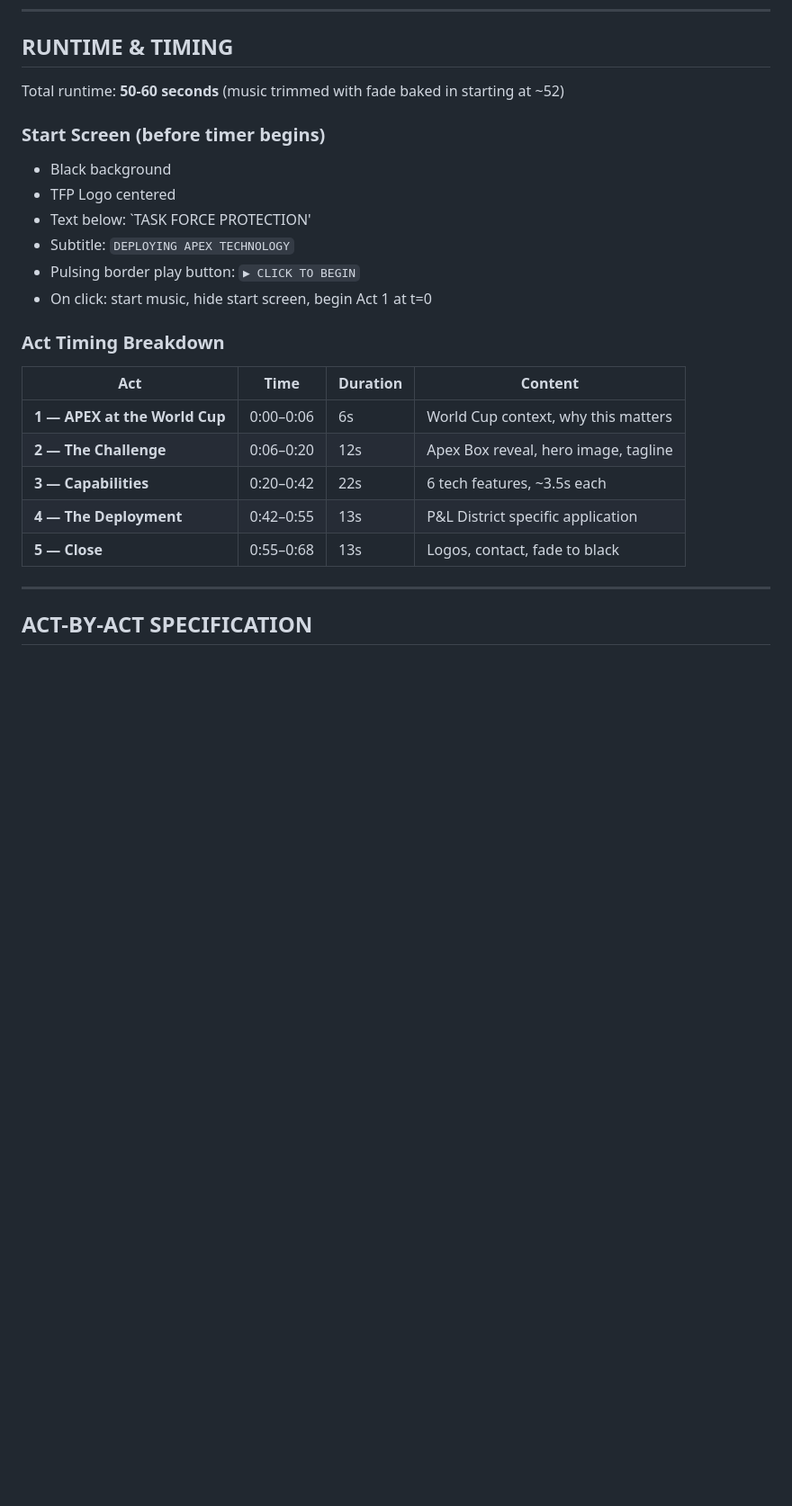
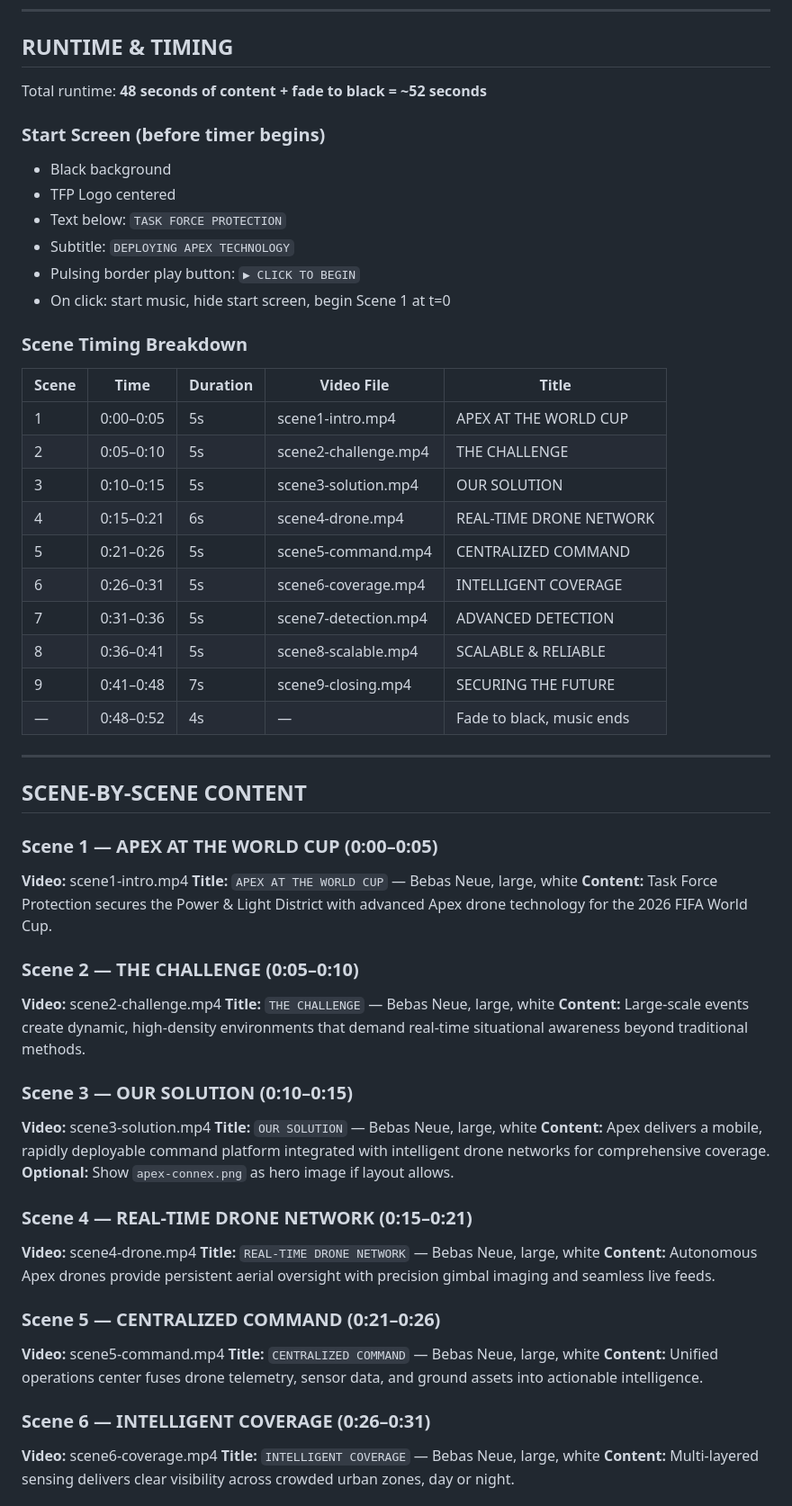
Before and after one commit to MathrusseB/apex-briefing, a Markdown page: SPEC.md, the part around one of its changes. Shown at 90% size. Rendered like a GitHub page; blank space fills up the shorter version.

```diff
--- a/SPEC.md
+++ b/SPEC.md
@@ -79,26 +76,63 @@ APEX-BRIEFING/
 
 ## RUNTIME & TIMING
 
-Total runtime: **50-60 seconds** (music trimmed with fade baked in starting at ~52)
+Total runtime: **48 seconds of content + fade to black = ~52 seconds**
 
 ### Start Screen (before timer begins)
 - Black background
 - TFP Logo centered
-- Text below: `TASK FORCE PROTECTION'
+- Text below: `TASK FORCE PROTECTION`
 - Subtitle: `DEPLOYING APEX TECHNOLOGY`
 - Pulsing border play button: `▶ CLICK TO BEGIN`
-- On click: start music, hide start screen, begin Act 1 at t=0
+- On click: start music, hide start screen, begin Scene 1 at t=0
 
-### Act Timing Breakdown
+### Scene Timing Breakdown
 
-| Act | Time | Duration | Content |
-|-----|------|----------|---------|
-| **1 — APEX at the World Cup** | 0:00–0:06 | 6s | World Cup context, why this matters |
-| **2 — The Challenge** | 0:06–0:20 | 12s | Apex Box reveal, hero image, tagline |
-| **3 — Capabilities** | 0:20–0:42 | 22s | 6 tech features, ~3.5s each |
-| **4 — The Deployment** | 0:42–0:55 | 13s | P&L District specific application |
-| **5 — Close** | 0:55–0:68 | 13s | Logos, contact, fade to black |
+| Scene | Time | Duration | Video File | Title |
+|-------|------|----------|------------|-------|
+| 1 | 0:00–0:05 | 5s | scene1-intro.mp4 | APEX AT THE WORLD CUP |
+| 2 | 0:05–0:10 | 5s | scene2-challenge.mp4 | THE CHALLENGE |
+| 3 | 0:10–0:15 | 5s | scene3-solution.mp4 | OUR SOLUTION |
+| 4 | 0:15–0:21 | 6s | scene4-drone.mp4 | REAL-TIME DRONE NETWORK |
+| 5 | 0:21–0:26 | 5s | scene5-command.mp4 | CENTRALIZED COMMAND |
+| 6 | 0:26–0:31 | 5s | scene6-coverage.mp4 | INTELLIGENT COVERAGE |
+| 7 | 0:31–0:36 | 5s | scene7-detection.mp4 | ADVANCED DETECTION |
+| 8 | 0:36–0:41 | 5s | scene8-scalable.mp4 | SCALABLE & RELIABLE |
+| 9 | 0:41–0:48 | 7s | scene9-closing.mp4 | SECURING THE FUTURE |
+| — | 0:48–0:52 | 4s | — | Fade to black, music ends |
 
 ---
 
-## ACT-BY-ACT SPECIFICATION
+## SCENE-BY-SCENE CONTENT
+
+### Scene 1 — APEX AT THE WORLD CUP (0:00–0:05)
+**Video:** scene1-intro.mp4
+**Title:** `APEX AT THE WORLD CUP` — Bebas Neue, large, white
+**Content:** Task Force Protection secures the Power & Light District with advanced Apex drone technology for the 2026 FIFA World Cup.
+
+### Scene 2 — THE CHALLENGE (0:05–0:10)
+**Video:** scene2-challenge.mp4
+**Title:** `THE CHALLENGE` — Bebas Neue, large, white
+**Content:** Large-scale events create dynamic, high-density environments that demand real-time situational awareness beyond traditional methods.
+
+### Scene 3 — OUR SOLUTION (0:10–0:15)
+**Video:** scene3-solution.mp4
+**Title:** `OUR SOLUTION` — Bebas Neue, large, white
+**Content:** Apex delivers a mobile, rapidly deployable command platform integrated with intelligent drone networks for comprehensive coverage.
+**Optional:** Show `apex-connex.png` as hero image if layout allows.
+
+### Scene 4 — REAL-TIME DRONE NETWORK (0:15–0:21)
+**Video:** scene4-drone.mp4
+**Title:** `REAL-TIME DRONE NETWORK` — Bebas Neue, large, white
+**Content:** Autonomous Apex drones provide persistent aerial oversight with precision gimbal imaging and seamless live feeds.
+
+### Scene 5 — CENTRALIZED COMMAND (0:21–0:26)
+**Video:** scene5-command.mp4
+**Title:** `CENTRALIZED COMMAND` — Bebas Neue, large, white
+**Content:** Unified operations center fuses drone telemetry, sensor data, and ground assets into actionable intelligence.
+
+### Scene 6 — INTELLIGENT COVERAGE (0:26–0:31)
+**Video:** scene6-coverage.mp4
+**Title:** `INTELLIGENT COVERAGE` — Bebas Neue, large, white
+**Content:** Multi-layered sensing delivers clear visibility across crowded urban zones, day or night.
+
```
Also changed, not shown: other parts of SPEC.md (+60 -179 lines).
